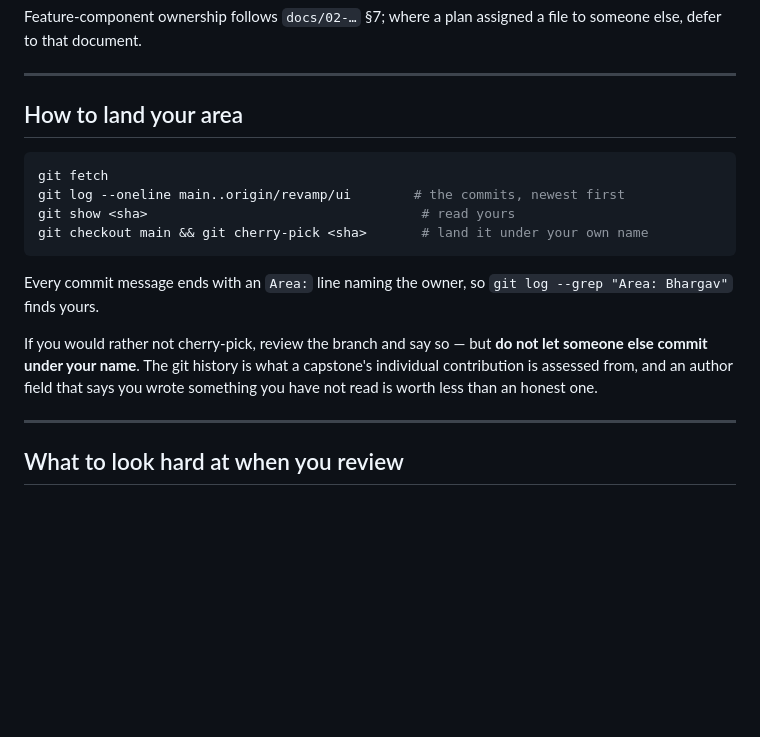
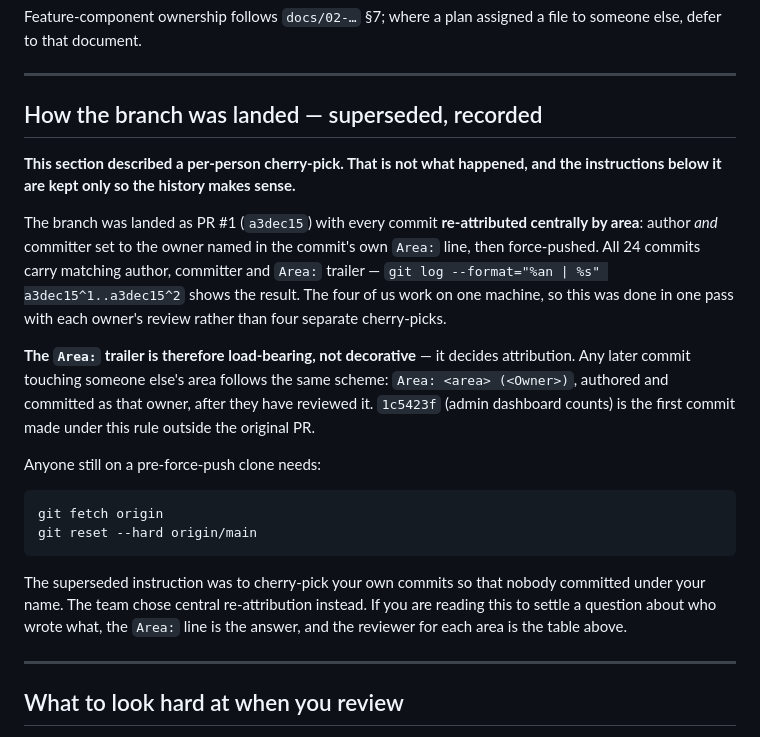
Before and after one commit to vexora-0/hive, a Markdown page: docs/design/REVAMP-HANDOFF.md, the part around the change. Rendered like a GitHub page; blank space fills up the shorter version.

Commit message:
docs(ui): record how the revamp was actually landed
The handoff told each owner to cherry-pick their own commits so that nobody
committed under anyone else's name. That is not what happened. The branch went
in as PR #1 (a3dec15) with all 24 commits re-attributed centrally by area —
author and committer set to the owner named in each commit's own Area: line —
and force-pushed.

Leaving the old instruction in place left the repository contradicting its own
history, and it was being read as a live rule when it had already been
superseded.

Records the scheme that is actually in force: the Area: trailer decides
attribution, and a commit in someone else's area is authored as that owner
after they have reviewed it. Also keeps the reset incantation for anyone still
on a pre-force-push clone.

The rest of the file — the review map, what to look hard at, what was and was
not verified in a browser, and the recorded deviation — is unchanged and still
current.

Area: docs (Srujan)

````diff
--- a/docs/design/REVAMP-HANDOFF.md
+++ b/docs/design/REVAMP-HANDOFF.md
@@ -27,22 +27,35 @@ someone else, defer to that document.
 
 ---
 
-## How to land your area
+## How the branch was landed — superseded, recorded
+
+**This section described a per-person cherry-pick. That is not what happened, and the
+instructions below it are kept only so the history makes sense.**
+
+The branch was landed as PR #1 (`a3dec15`) with every commit **re-attributed centrally
+by area**: author *and* committer set to the owner named in the commit's own `Area:`
+line, then force-pushed. All 24 commits carry matching author, committer and `Area:`
+trailer — `git log --format="%an | %s" a3dec15^1..a3dec15^2` shows the result. The four
+of us work on one machine, so this was done in one pass with each owner's review rather
+than four separate cherry-picks.
+
+**The `Area:` trailer is therefore load-bearing, not decorative** — it decides
+attribution. Any later commit touching someone else's area follows the same scheme:
+`Area: <area> (<Owner>)`, authored and committed as that owner, after they have reviewed
+it. `1c5423f` (admin dashboard counts) is the first commit made under this rule outside
+the original PR.
+
+Anyone still on a pre-force-push clone needs:
 
 ```bash
-git fetch
-git log --oneline main..origin/revamp/ui        # the commits, newest first
-git show <sha>                                   # read yours
-git checkout main && git cherry-pick <sha>       # land it under your own name
+git fetch origin
+git reset --hard origin/main
 ```
 
-Every commit message ends with an `Area:` line naming the owner, so
-`git log --grep "Area: Bhargav"` finds yours.
-
-If you would rather not cherry-pick, review the branch and say so — but **do not let
-someone else commit under your name**. The git history is what a capstone's individual
-contribution is assessed from, and an author field that says you wrote something you have
-not read is worth less than an honest one.
+The superseded instruction was to cherry-pick your own commits so that nobody committed
+under your name. The team chose central re-attribution instead. If you are reading this
+to settle a question about who wrote what, the `Area:` line is the answer, and the
+reviewer for each area is the table above.
 
 ---
 
````
